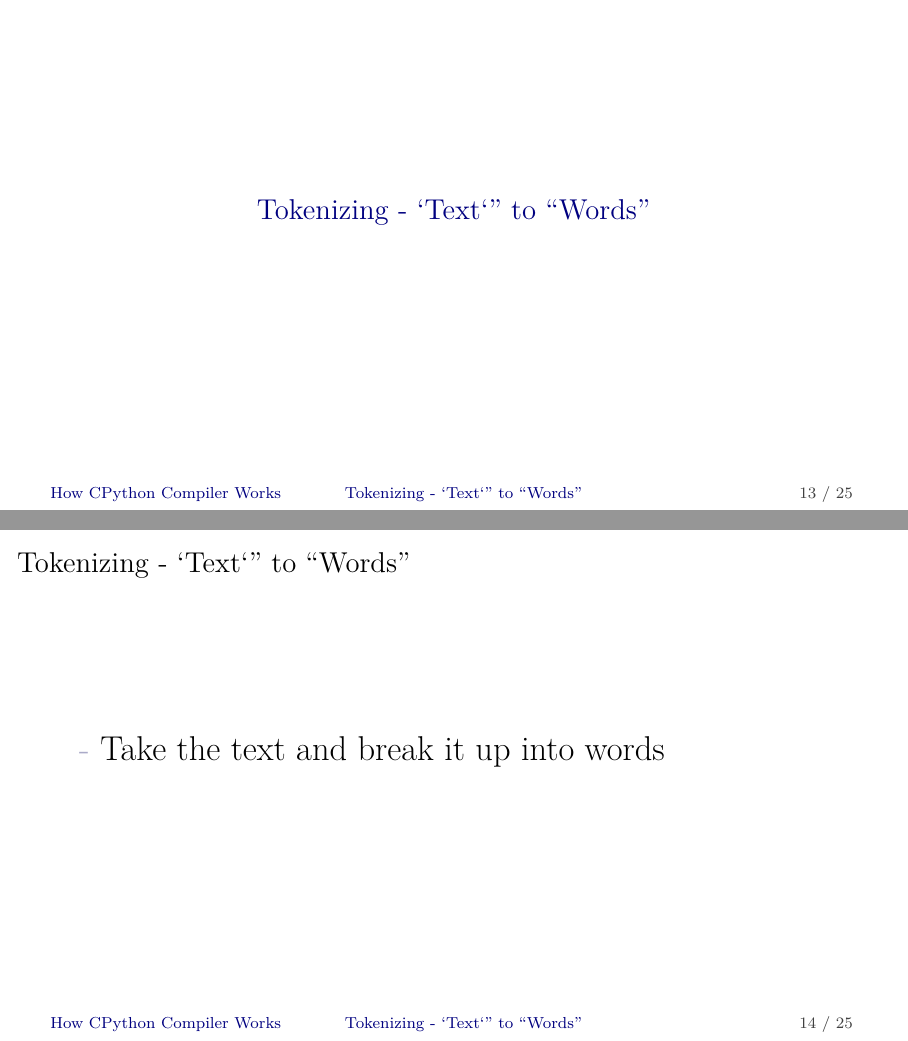
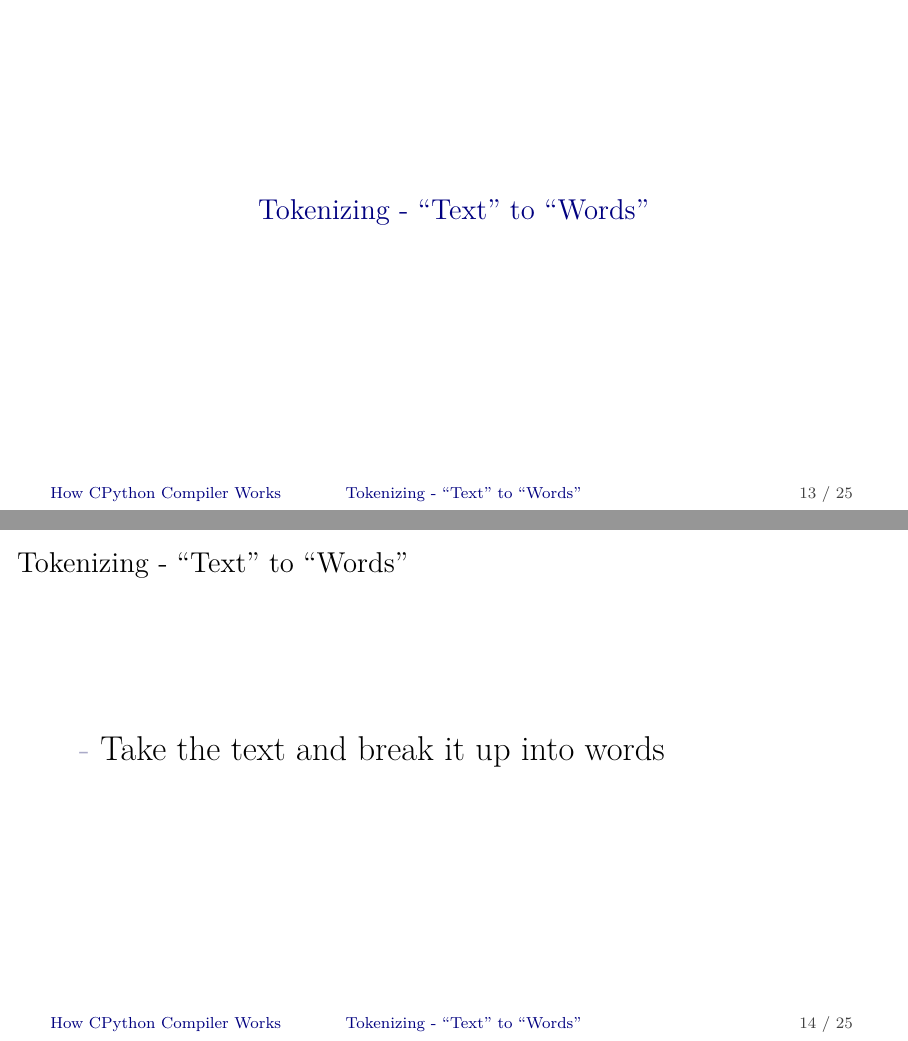
Before and after one commit to mahdihaghverdi/survey-course, LaTeX slides (Presentation/cpythoncompiler.tex): pages 20 and 21 of 33, joined at a grey line. Compiled offline with XeLaTeX.

Commit message:
fix a bactic typo

```diff
--- a/Presentation/cpythoncompiler.tex
+++ b/Presentation/cpythoncompiler.tex
@@ -188,14 +188,14 @@ löwis = 'Löwis'
 print(löwis)
 \end{lstlisting}
 \end{frame}
-\section{Tokenizing - `Text`" to ``Words"}
-\begin{frame}{Tokenizing - `Text`" to ``Words"}
+\section{Tokenizing - ``Text" to ``Words"}
+\begin{frame}{Tokenizing - ``Text" to ``Words"}
 \begin{itemize}
 {\LARGE \item[-] Take the text and break it up into words}
 \end{itemize}
 \end{frame}
 
-\begin{frame}{Tokenizing - `Text`" to ``Words" (Cont'd)}
+\begin{frame}{Tokenizing - ``Text" to ``Words" (Cont'd)}
 \begin{itemize}
 \item[-]<1>
 At this point we have our text, but we’ve got just a bunch of characters following each other
```
Also changed, not shown: Presentation/cpythoncompiler.pdf, Presentation/cpythoncompiler.tex (4 more changed lines).
